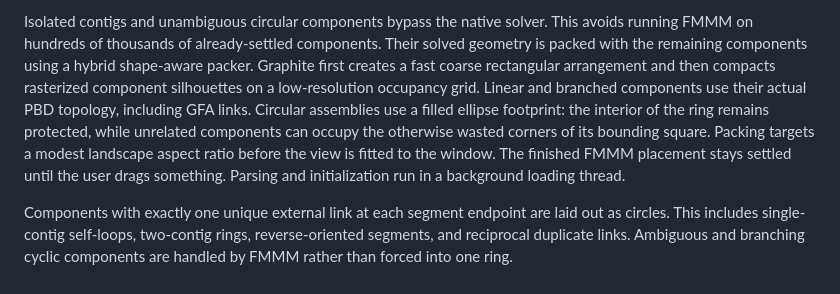
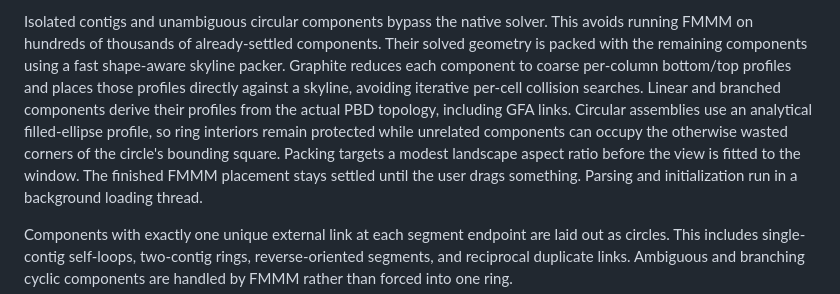
Before and after one commit to CedricHermansBIT/graphite, a Markdown page: LAYOUT.md, the part around the change. GitHub-like rendering.

Commit message:
Document optimized shape-aware packing

```diff
--- a/LAYOUT.md
+++ b/LAYOUT.md
@@ -51,14 +51,15 @@ practical.
 
 Isolated contigs and unambiguous circular components bypass the native solver.
 This avoids running FMMM on hundreds of thousands of already-settled components.
-Their solved geometry is packed with the remaining components using a hybrid
-shape-aware packer. Graphite first creates a fast coarse rectangular arrangement
-and then compacts rasterized component silhouettes on a low-resolution occupancy
-grid. Linear and branched components use their actual PBD topology, including
-GFA links. Circular assemblies use a filled ellipse footprint: the interior of
-the ring remains protected, while unrelated components can occupy the otherwise
-wasted corners of its bounding square. Packing targets a modest landscape aspect
-ratio before the view is fitted to the window.
+Their solved geometry is packed with the remaining components using a fast
+shape-aware skyline packer. Graphite reduces each component to coarse per-column
+bottom/top profiles and places those profiles directly against a skyline, avoiding
+iterative per-cell collision searches. Linear and branched components derive their
+profiles from the actual PBD topology, including GFA links. Circular assemblies
+use an analytical filled-ellipse profile, so ring interiors remain protected while
+unrelated components can occupy the otherwise wasted corners of the circle's
+bounding square. Packing targets a modest landscape aspect ratio before the view
+is fitted to the window.
 The finished FMMM placement stays settled until the user drags something.
 Parsing and initialization run in a background loading thread.
 
```
